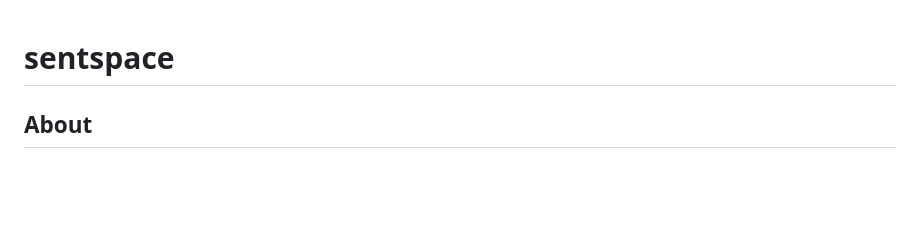
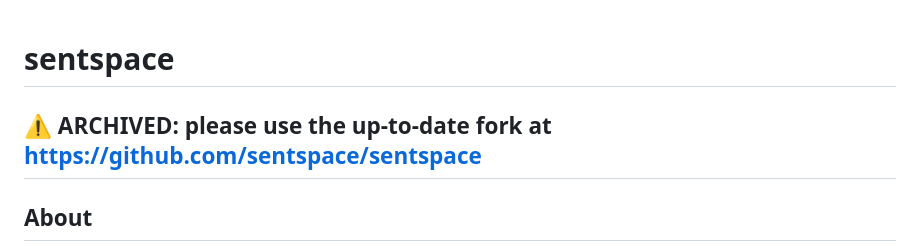
Before and after one commit to aalok-sathe/sentspace, a Markdown page: README.md, the part around the change. Drawn GitHub-style; blank space fills up the shorter version.

Commit message:
Update README.md with note about being archived

```diff
--- a/README.md
+++ b/README.md
@@ -1,5 +1,5 @@
 # sentspace
-
+## ⚠ ARCHIVED: please use the up-to-date fork at https://github.com/sentspace/sentspace
 
 <!-- ABOUT THE PROJECT -->
 ## About
```
